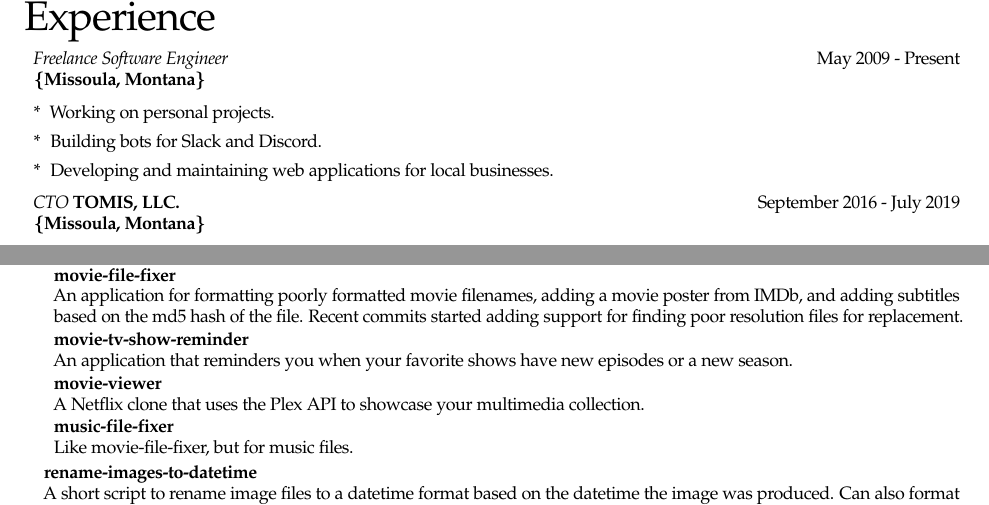
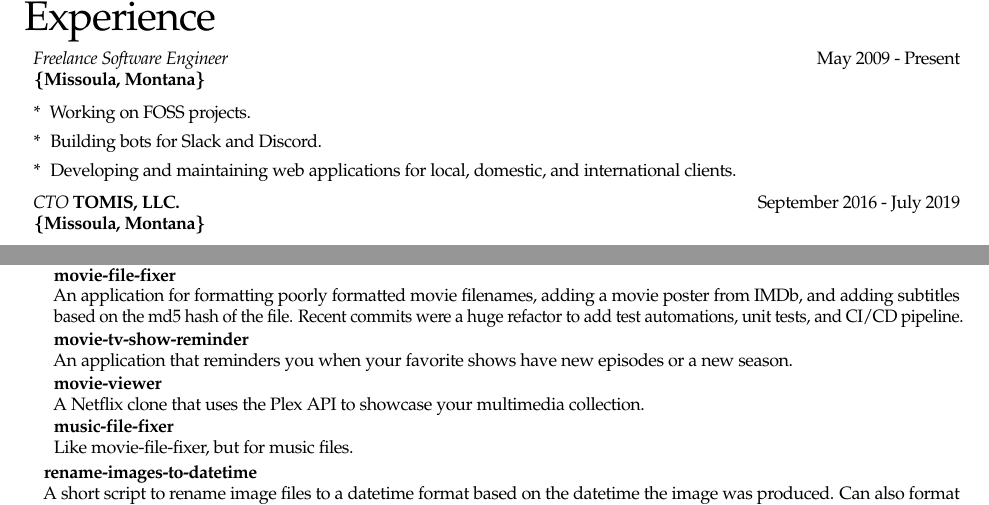
Before and after one commit to blairg23/CV, a LaTeX CV (resume.tex): two parts of pages 1 and 4 of 5, joined at a grey line, cut so that both start at the same text. Compiled offline with pdfLaTeX.

Commit message:
Updated CV to latest: updated movie-file-fixer project description and added a little more content to Freelance Software Engineer current status.

```diff
--- a/resume.tex
+++ b/resume.tex
@@ -57,7 +57,7 @@
 
 %Header / Footer information:
 \fancyhead[L]{\Huge{Blair Gemmer} \small{\{\href{blairgemmer.com}{blairgemmer.com} --  \href{mailto:blair.gemmer@gmail.com}{blair.gemmer@gmail.com} -- \href{tel:4062534962}{406.253.4962}\}} \hfill \copyright \ \the\year} %%Header
-\fancyfoot[L]{\small{\{\href{blairgemmer.com}{blairgemmer.com} --  \href{mailto:blair.gemmer@gmail.com}{blair.gemmer@gmail.com} -- \href{tel:4062534962}{406.253.4962}\}} \hfill v2019.07.22} %Footer
+\fancyfoot[L]{\small{\{\href{blairgemmer.com}{blairgemmer.com} --  \href{mailto:blair.gemmer@gmail.com}{blair.gemmer@gmail.com} -- \href{tel:4062534962}{406.253.4962}\}} \hfill v2019.10.23} %Footer
 
 \renewcommand{\footrulewidth}{1pt}
 
@@ -71,9 +71,9 @@
 	\item \textit{Freelance Software Engineer} \hfill May 2009 - Present\\
 		\textbf{\{Missoula, Montana\}}
 		\begin{enumerate}[*]
-			\item Working on personal projects.
+			\item Working on FOSS projects.
 			\item Building bots for Slack and Discord.
-			\item Developing and maintaining web applications for local businesses.
+			\item Developing and maintaining web applications for local, domestic, and international clients.
 		\end{enumerate}
 	\item \textit{CTO} \textbf{\href{https://tomis.tech}{TOMIS, LLC.}} \hfill September 2016 - July 2019\\
 		\textbf{\{Missoula, Montana\}}
@@ -268,7 +268,7 @@ A list of some of my favorite personal and graduate projects, not specifically l
 					\item \textbf{movie-decider}\\
 						An application that takes your current multimedia collection and helps decide what you want to watch based on a series of mood questions.
 					\item \textbf{movie-file-fixer}\\
-						An application for formatting poorly formatted movie filenames, adding a movie poster from IMDb, and adding subtitles based on the md5 hash of the file. Recent commits started adding support for finding poor resolution files for replacement.
+						An application for formatting poorly formatted movie filenames, adding a movie poster from IMDb, and adding subtitles based on the md5 hash of the file. Recent commits were a huge refactor to add test automations, unit tests, and CI/CD pipeline.
 					\item \textbf{movie-tv-show-reminder}\\
 						An application that reminders you when your favorite shows have new episodes or a new season.
 					\item \textbf{movie-viewer}\\
```
Also changed, not shown: resume.pdf.
